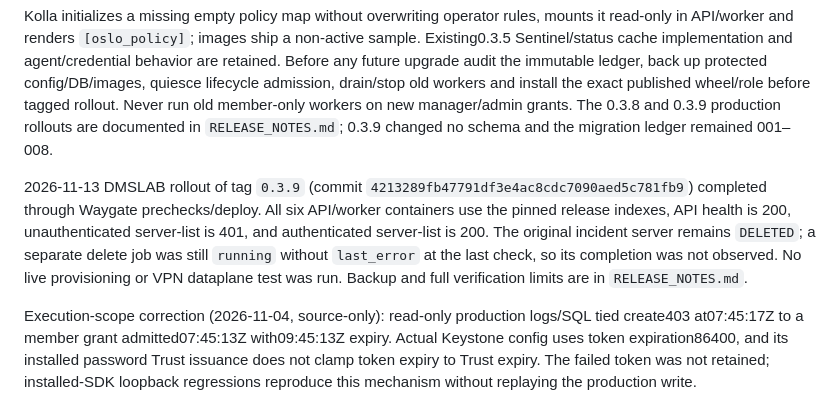
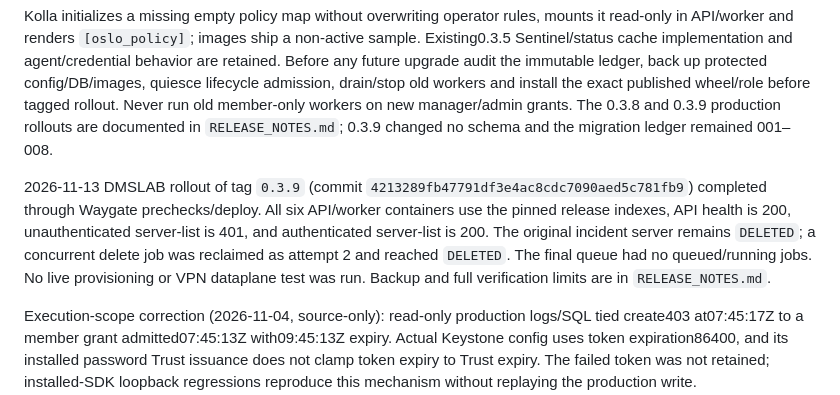
Before and after one commit to openstack-afterglow/waygate, a Markdown page: ARCHITECTURE.md, the part around the change. GitHub-like rendering.

```diff
--- a/ARCHITECTURE.md
+++ b/ARCHITECTURE.md
@@ -22,7 +22,7 @@ The 0.3.8 release is immutable tag `v0.3.8` at commit `8238a321a70665fea2b715e6c
 Kolla initializes a missing empty policy map without overwriting operator rules, mounts it read-only in API/worker and renders `[oslo_policy]`; images ship a non-active sample. Existing0.3.5 Sentinel/status cache implementation and agent/credential behavior are retained. Before any future upgrade audit the immutable ledger, back up protected config/DB/images, quiesce lifecycle admission, drain/stop old workers and install the exact published wheel/role before tagged rollout. Never run old member-only workers on new manager/admin grants. The 0.3.8 and 0.3.9 production rollouts are documented in `RELEASE_NOTES.md`; 0.3.9 changed no schema and the migration ledger remained 001–008.
 
 
-2026-11-13 DMSLAB rollout of tag `0.3.9` (commit `4213289fb47791df3e4ac8cdc7090aed5c781fb9`) completed through Waygate prechecks/deploy. All six API/worker containers use the pinned release indexes, API health is 200, unauthenticated server-list is 401, and authenticated server-list is 200. The original incident server remains `DELETED`; a separate delete job was still `running` without `last_error` at the last check, so its completion was not observed. No live provisioning or VPN dataplane test was run. Backup and full verification limits are in `RELEASE_NOTES.md`.
+2026-11-13 DMSLAB rollout of tag `0.3.9` (commit `4213289fb47791df3e4ac8cdc7090aed5c781fb9`) completed through Waygate prechecks/deploy. All six API/worker containers use the pinned release indexes, API health is 200, unauthenticated server-list is 401, and authenticated server-list is 200. The original incident server remains `DELETED`; a concurrent delete job was reclaimed as attempt 2 and reached `DELETED`. The final queue had no queued/running jobs. No live provisioning or VPN dataplane test was run. Backup and full verification limits are in `RELEASE_NOTES.md`.
 
 Execution-scope correction (2026-11-04, source-only): read-only production logs/SQL tied create403 at07:45:17Z to a member grant admitted07:45:13Z with09:45:13Z expiry. Actual Keystone config uses token expiration86400, and its installed password Trust issuance does not clamp token expiry to Trust expiry. The failed token was not retained; installed-SDK loopback regressions reproduce this mechanism without replaying the production write. `tests/test_execution_role_inference.py` covers long tokens, exact original credentials, native project/direct/group inference, foreign identities/roles, expiration and cached-role revocation. `python tests/native_execution_scope_smoke.py` exercises actual Uvicorn/worker subprocesses with scratch SQLite and synthetic-only cloud writes. No production remediation/deployment or mixed-version DB qualification is claimed.
 Original-credential Trust creation resolves the configured identity authentication URL through native SDK v3 discovery (`AUTH_INTERFACE`, v3-only), then supplies that versioned endpoint to the fixed-token plugin. A root/unversioned Kolla `os_auth_url` is not assumed to be an API base and cannot send a Trust write to `/OS-TRUST/trusts` accidentally. Run `python tests/native_execution_scope_smoke.py --unversioned` as well as the versioned smoke; both retain the original token without rescoping.
```
Also changed, not shown: RELEASE_NOTES.md (+1 -1 lines).
